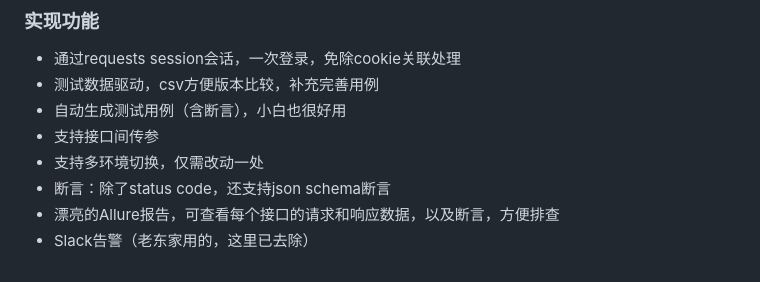
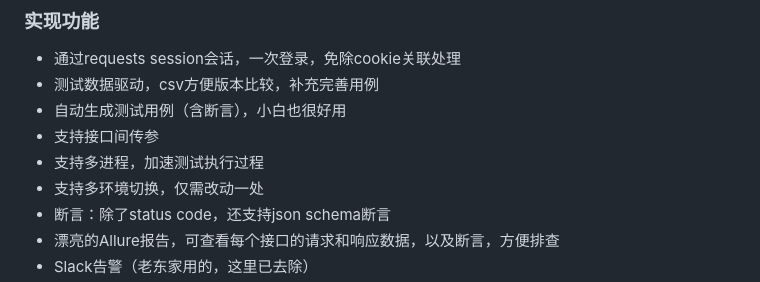
Before and after one commit to wangdaqiao/Http_API_Auto, a Markdown page: README.md, the part around the change. Rendered like a GitHub page.

Commit message:
support multiprocessing

```diff
--- a/README.md
+++ b/README.md
@@ -12,6 +12,7 @@
 - 测试数据驱动，csv方便版本比较，补充完善用例
 - 自动生成测试用例（含断言），小白也很好用
 - 支持接口间传参
+- 支持多进程，加速测试执行过程
 - 支持多环境切换，仅需改动一处
 - 断言：除了status code，还支持json schema断言
 - 漂亮的Allure报告，可查看每个接口的请求和响应数据，以及断言，方便排查
```
